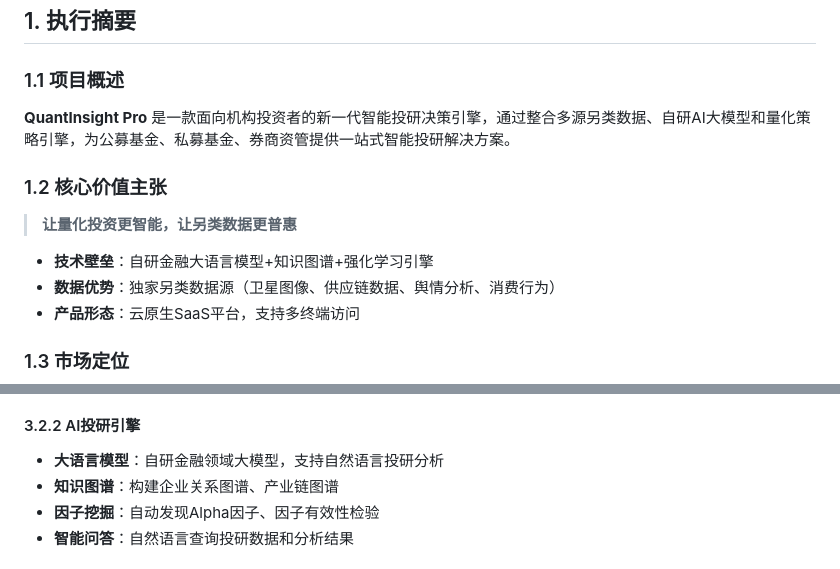
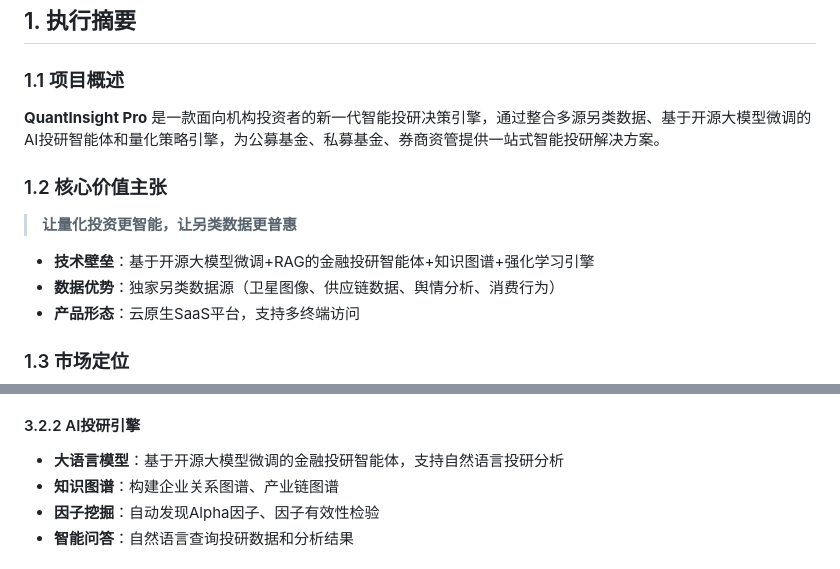
Before and after one commit to yigenfeng0707-netizen/quantinsight-pro, a Markdown page: QuantInsight_Pro_BP.md, 2 parts joined by grey strips. GitHub-like rendering.

Commit message:
T41: champion quality fix - QuantInsight_Pro_BP.md

```diff
--- a/QuantInsight_Pro_BP.md
+++ b/QuantInsight_Pro_BP.md
@@ -19,12 +19,12 @@
 ## 1. 执行摘要
 
 ### 1.1 项目概述
-**QuantInsight Pro** 是一款面向机构投资者的新一代智能投研决策引擎，通过整合多源另类数据、自研AI大模型和量化策略引擎，为公募基金、私募基金、券商资管提供一站式智能投研解决方案。
+**QuantInsight Pro** 是一款面向机构投资者的新一代智能投研决策引擎，通过整合多源另类数据、基于开源大模型微调的AI投研智能体和量化策略引擎，为公募基金、私募基金、券商资管提供一站式智能投研解决方案。
 
 ### 1.2 核心价值主张
 > **让量化投资更智能，让另类数据更普惠**
 
-- **技术壁垒**：自研金融大语言模型+知识图谱+强化学习引擎
+- **技术壁垒**：基于开源大模型微调+RAG的金融投研智能体+知识图谱+强化学习引擎
 - **数据优势**：独家另类数据源（卫星图像、供应链数据、舆情分析、消费行为）
 - **产品形态**：云原生SaaS平台，支持多终端访问
 
@@ -101,7 +101,7 @@
 - **消费行为数据**：线上线下消费趋势洞察
 
 #### 3.2.2 AI投研引擎
-- **大语言模型**：自研金融领域大模型，支持自然语言投研分析
+- **大语言模型**：基于开源大模型微调的金融投研智能体，支持自然语言投研分析
 - **知识图谱**：构建企业关系图谱、产业链图谱
 - **因子挖掘**：自动发现Alpha因子、因子有效性检验
 - **智能问答**：自然语言查询投研数据和分析结果
```
